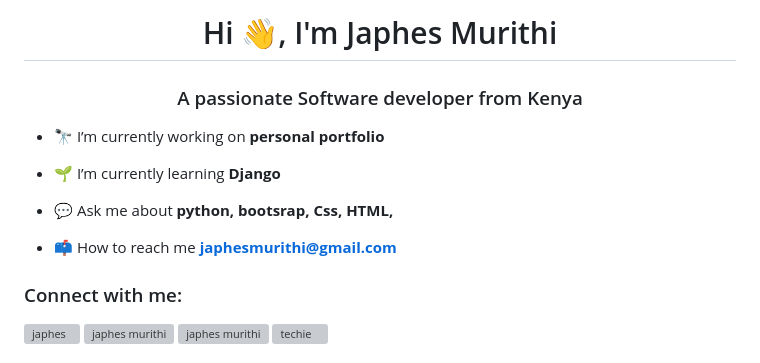
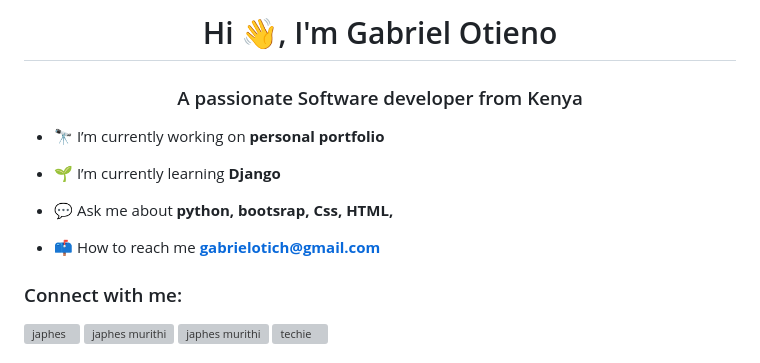
Before and after one commit to Gabrielbossy/Gabrielbossy, a Markdown page: README.md, the part around the change. Rendered like a GitHub page; grey boxes are pictures that could not be loaded.

```diff
--- a/README.md
+++ b/README.md
@@ -1,4 +1,4 @@
-<h1 align="center" color="red">Hi 👋, I'm Japhes Murithi</h1>
+<h1 align="center" color="red">Hi 👋, I'm Gabriel Otieno</h1>
 <h3 align="center">A passionate Software developer from Kenya</h3>
 
 <!----p align="left"> <img src="https://komarev.com/ghpvc/?username=japhes&label=Profile%20views&color=0e75b6&style=flat" alt="japhes" /> </p------->
@@ -11,7 +11,7 @@
 
 - 💬 Ask me about **python, bootsrap, Css, HTML,**
 
-- 📫 How to reach me **japhesmurithi@gmail.com**
+- 📫 How to reach me **gabrielotich@gmail.com**
 
 <h3 align="left">Connect with me:</h3>
 <p align="left">
```
